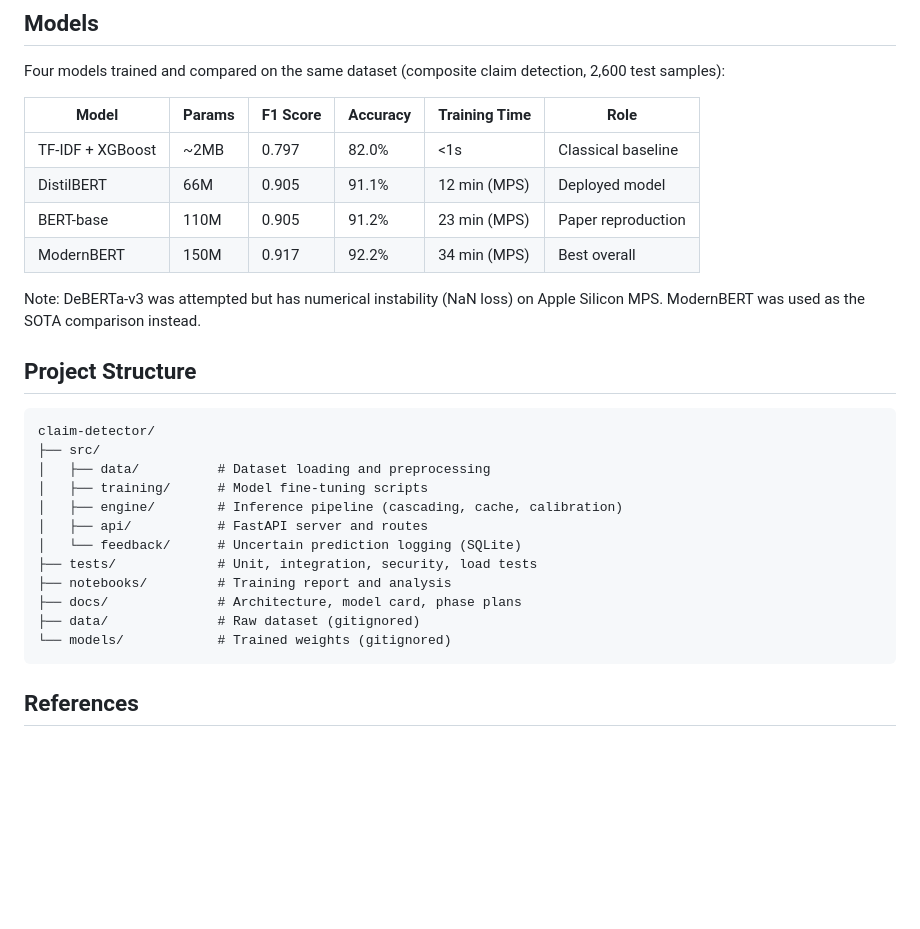
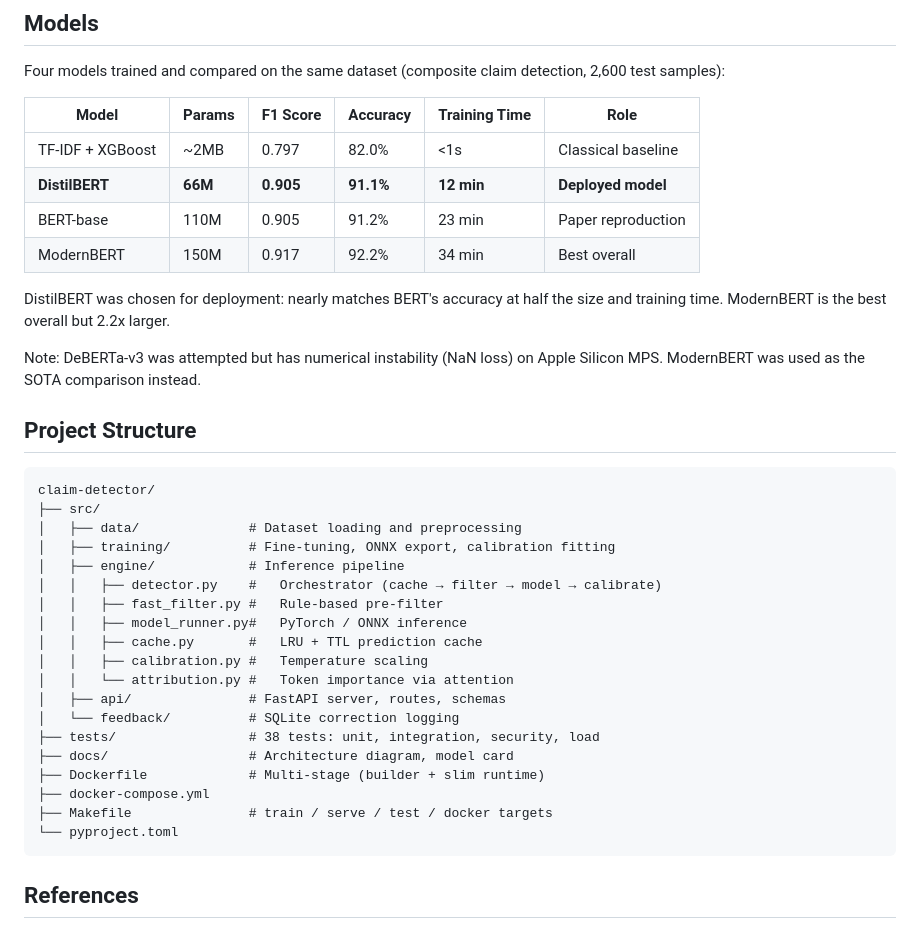
Before and after one commit to Swas99/claim-detector, a Markdown page: README.md, the part around one of its changes. GitHub-like rendering; blank space fills up the shorter version.

````diff
--- a/README.md
+++ b/README.md
@@ -73,9 +104,11 @@ Four models trained and compared on the same dataset (composite claim detection,
 | Model | Params | F1 Score | Accuracy | Training Time | Role |
 |---|---|---|---|---|---|
 | TF-IDF + XGBoost | ~2MB | 0.797 | 82.0% | <1s | Classical baseline |
-| DistilBERT | 66M | 0.905 | 91.1% | 12 min (MPS) | Deployed model |
-| BERT-base | 110M | 0.905 | 91.2% | 23 min (MPS) | Paper reproduction |
-| ModernBERT | 150M | 0.917 | 92.2% | 34 min (MPS) | Best overall |
+| **DistilBERT** | **66M** | **0.905** | **91.1%** | **12 min** | **Deployed model** |
+| BERT-base | 110M | 0.905 | 91.2% | 23 min | Paper reproduction |
+| ModernBERT | 150M | 0.917 | 92.2% | 34 min | Best overall |
+
+DistilBERT was chosen for deployment: nearly matches BERT's accuracy at half the size and training time. ModernBERT is the best overall but 2.2x larger.
 
 Note: DeBERTa-v3 was attempted but has numerical instability (NaN loss) on Apple Silicon MPS. ModernBERT was used as the SOTA comparison instead.
 
@@ -84,16 +117,23 @@ Note: DeBERTa-v3 was attempted but has numerical instability (NaN loss) on Apple
 ```
 claim-detector/
 ├── src/
-│   ├── data/          # Dataset loading and preprocessing
-│   ├── training/      # Model fine-tuning scripts
-│   ├── engine/        # Inference pipeline (cascading, cache, calibration)
-│   ├── api/           # FastAPI server and routes
-│   └── feedback/      # Uncertain prediction logging (SQLite)
-├── tests/             # Unit, integration, security, load tests
-├── notebooks/         # Training report and analysis
-├── docs/              # Architecture, model card, phase plans
-├── data/              # Raw dataset (gitignored)
-└── models/            # Trained weights (gitignored)
+│   ├── data/              # Dataset loading and preprocessing
+│   ├── training/          # Fine-tuning, ONNX export, calibration fitting
+│   ├── engine/            # Inference pipeline
+│   │   ├── detector.py    #   Orchestrator (cache → filter → model → calibrate)
+│   │   ├── fast_filter.py #   Rule-based pre-filter
+│   │   ├── model_runner.py#   PyTorch / ONNX inference
+│   │   ├── cache.py       #   LRU + TTL prediction cache
+│   │   ├── calibration.py #   Temperature scaling
+│   │   └── attribution.py #   Token importance via attention
+│   ├── api/               # FastAPI server, routes, schemas
+│   └── feedback/          # SQLite correction logging
+├── tests/                 # 38 tests: unit, integration, security, load
+├── docs/                  # Architecture diagram, model card
+├── Dockerfile             # Multi-stage (builder + slim runtime)
+├── docker-compose.yml
+├── Makefile               # train / serve / test / docker targets
+└── pyproject.toml
 ```
 
 ## References
````
Also changed, not shown: other parts of README.md (+41 -10 lines), docs/architecture.md (added, +121 -0 lines), docs/model_card.md (added, +67 -0 lines).
